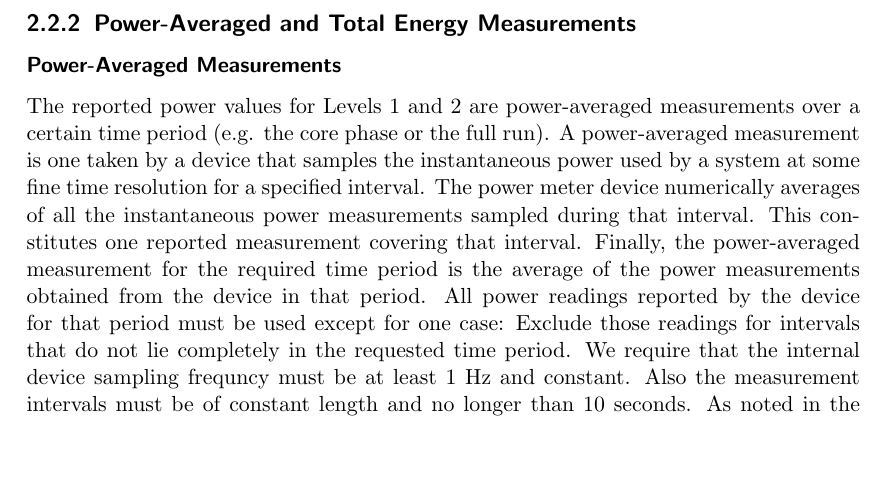
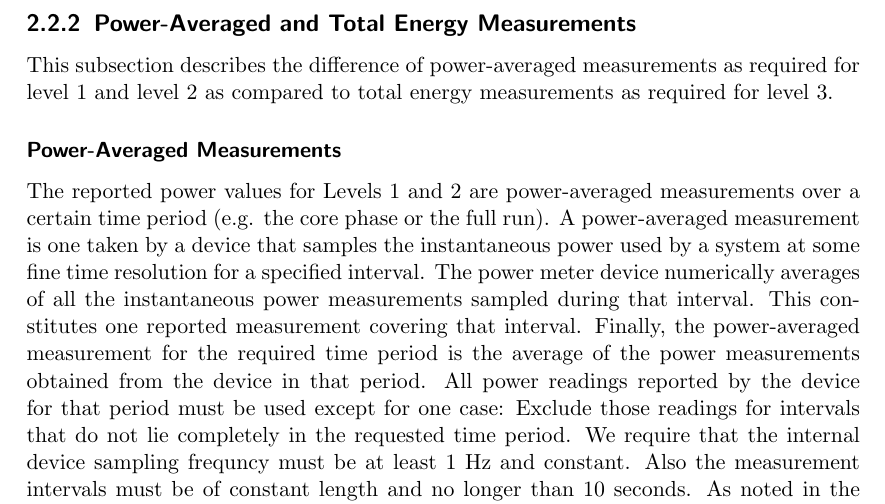
Before and after one commit to EEHPCWG/PowerMeasurementMethodology, a LaTeX document (methodology.tex, which reads text/reporting.tex): part of page 16 of 34, cut so that both start at the same text, the shorter picture padded with empty space. Compiled offline with pdfLaTeX.

Commit message:
add introductionary sentense to section 2.2.2

```diff
--- a/text/reporting.tex
+++ b/text/reporting.tex
@@ -84,6 +84,8 @@ Refer to Section~\ref{sec:A3SIiIP} Aspect 3: Subsystems Included in Instrumented
 
 \subsection{Power-Averaged and Total Energy Measurements}
 \label{sec:PAaTEM}
+
+This subsection describes the difference of power-averaged measurements as required for level 1 and level 2 as compared to total energy measurements as required for level 3.
 
 \subsubsection{Power-Averaged Measurements}
 
```
